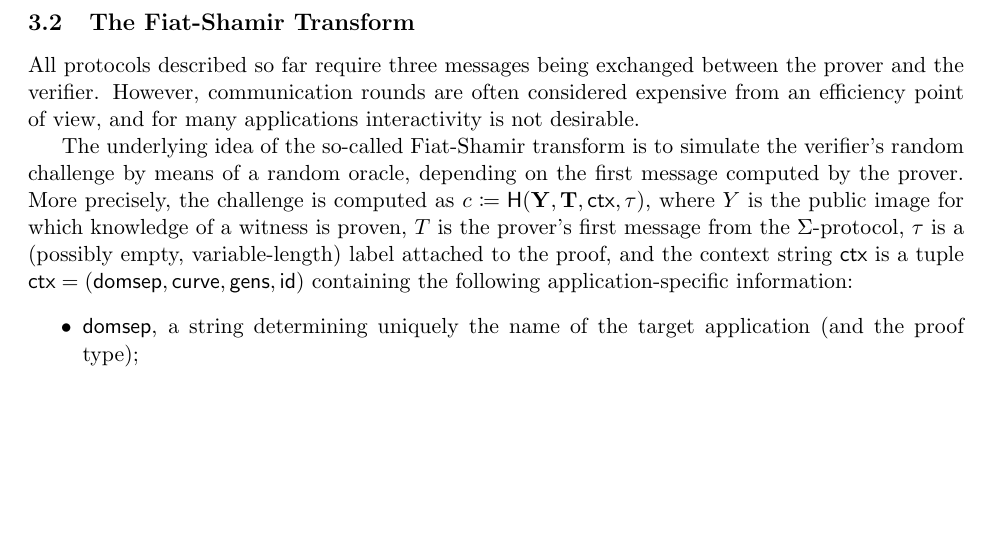
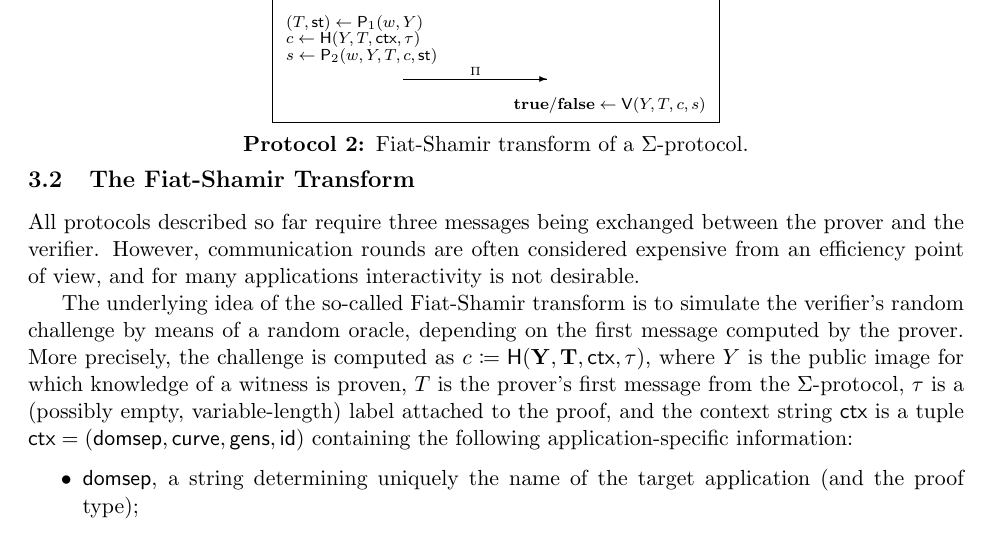
Before and after one commit to zkpstandard/wg-sigma-protocols, a LaTeX document (main.tex): part of page 6 of 14, cut at the place of the change, the shorter picture padded with empty space. Compiled offline with pdfLaTeX.

Commit message:
added Fiat Shamir illustration

```diff
--- a/main.tex
+++ b/main.tex
@@ -290,6 +290,20 @@ A $\Sigma$-protocol consists of three algorithms $(\prover_1,\prover_2,\verifier
 All protocols described so far require three messages being exchanged between the prover and the verifier.
 However, communication rounds are often considered expensive from an efficiency point of view, and for many applications interactivity is not desirable.
 
+    \begin{protocol}{Fiat-Shamir transform of a $\Sigma$-protocol.\\[-2.25em]}{fig:fs_generic}{t}
+      \begin{tabular}{@{}l@{\hspace{-2em}}c@{\hspace{-2em}}r@{}}
+        $\prover(\witness,Y,\relation)$ & & $\verifier(Y,\relation)$  \\
+        \hline  \\
+      % -----------------------------P1-------------------------------
+        $(\commitment,\st) \gets \prover_1(\witness,\statement)$\\
+				$\challenge \gets \hash(\statement,\commitment,\ctx,\stag)$ & & \\
+        $ \response \gets \prover_2(\witness,\statement,\commitment,\challenge,\st)$\\
+        & $\sendr{\Pi}{100}$ \\[2 ex]
+      % -----------------------------V-------------------------------
+        & & $\accept/\reject \gets \verifier(\statement,\commitment,\challenge,\response)$ \\
+      \end{tabular}
+    \end{protocol}
+
 
 
 The underlying idea of the so-called Fiat-Shamir transform is to simulate the verifier's random challenge by means of a random oracle, depending on the first message computed by the prover.
```
Also changed, not shown: main.tex (4 more changed lines).
